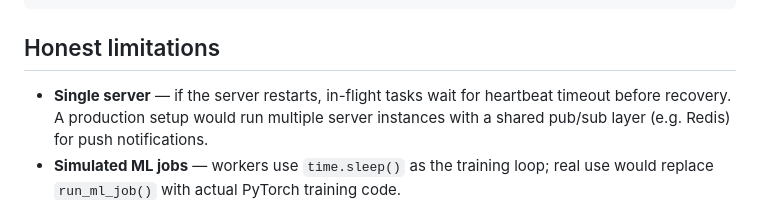
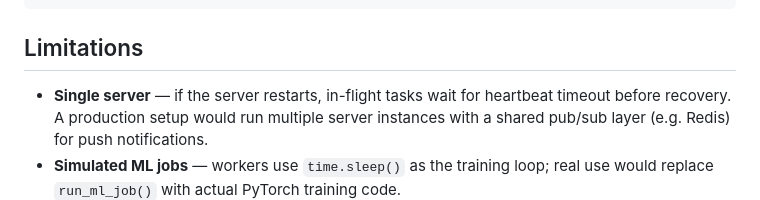
Before and after one commit to harshavardhanreddyseethagari-sjsu2103/conductorv2, a Markdown page: README.md, the part around the change. GitHub-like rendering.

Commit message:
Revise 'Honest limitations' to 'Limitations'
Updated section header and improved wording for clarity.

````diff
--- a/README.md
+++ b/README.md
@@ -157,7 +157,7 @@ conductor/
 └── requirements.txt
 ```
 
-## Honest limitations
+## Limitations
 
 - **Single server** — if the server restarts, in-flight tasks wait for
   heartbeat timeout before recovery. A production setup would run multiple
````
